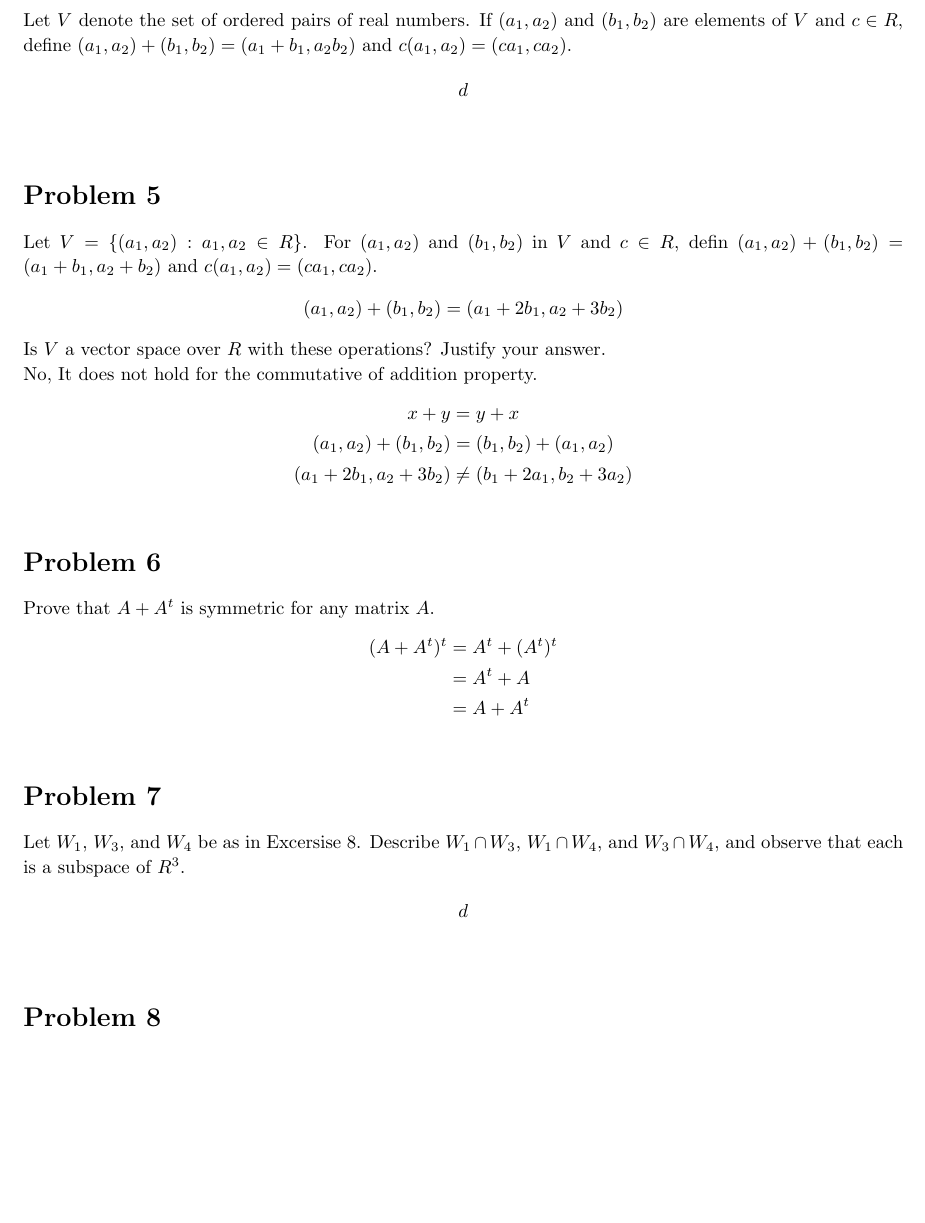
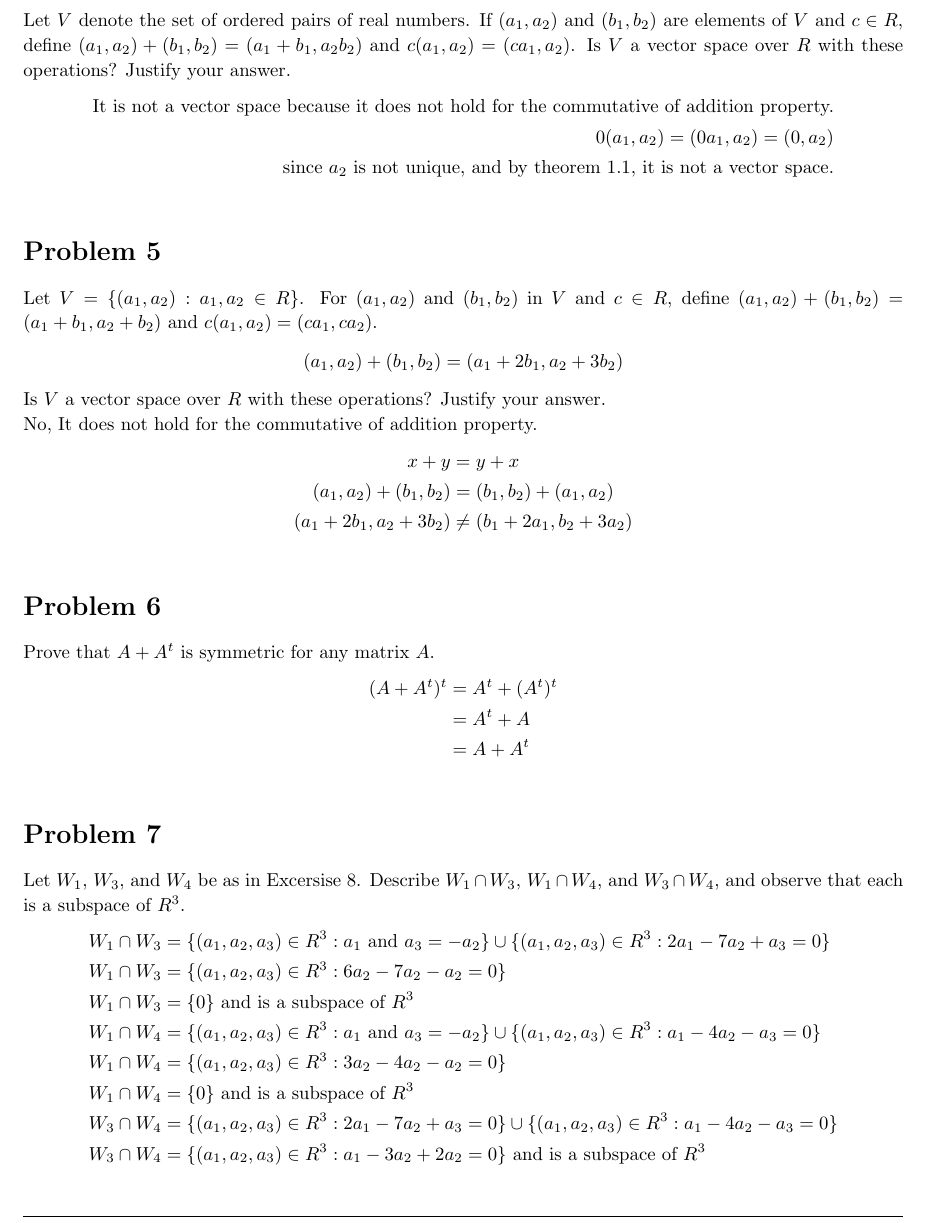
Before and after one commit to ouslan/MATE-5150, a LaTeX problem sheet (homeworks/homework-01/homework-01.tex): part of page 3 of 3 before the commit and part of page 3 of 4 after it, cut so that both start at the same text, the shorter picture padded with empty space. Compiled offline with pdfLaTeX.

Commit message:
finished missing problems

```diff
--- a/homeworks/homework-01/homework-01.tex
+++ b/homeworks/homework-01/homework-01.tex
@@ -195,22 +195,24 @@
 	\]
 \end{homeworkProblem}
 
-% Homework problem 4
+% Homework sec 1.2, prob 13
 \begin{homeworkProblem}
 	Let $V$ denote the set of ordered pairs of real numbers. If $(a_1, a_2)$ and $(b_1, b_2)$ are
 	elements of $V$ and $c \in R$, define $(a_1, a_2) + (b_1, b_2) = (a_1 + b_1, a_2 b_2)$ and
-	$c(a_1, a_2) = (ca_1, ca_2)$.
+	$c(a_1, a_2) = (ca_1, a_2)$. Is $V$ a vector space over $R$ with these operations? Justify your answer.
 	\[
 		\begin{split}
-			d
+			\text{It is not a vector space because it does not hold for the commutative of addition property.} \\
+			0(a_1, a_2) = (0a_1, a_2) = (0, a_2) \\
+			\text{since $a_2$ is not unique, and by theorem 1.1, it is not a vector space.}
 		\end{split}
 	\]
 \end{homeworkProblem}
 
-% Homework problem 5
+% Homework sec 1.2, prob 18
 \begin{homeworkProblem}
 	Let $V = \{(a_1, a_2): a_1, a_2 \in R\}$. For $(a_1, a_2)$ and $(b_1, b_2)$ in $V$ and $c \in R$,
-	defin $(a_1, a_2) + (b_1, b_2) = (a_1 + b_1, a_2 + b_2)$ and $c(a_1, a_2) = (ca_1, ca_2)$.
+	define $(a_1, a_2) + (b_1, b_2) = (a_1 + b_1, a_2 + b_2)$ and $c(a_1, a_2) = (ca_1, ca_2)$.
 	$$ (a_1, a_2) + (b_1, b_2) = (a_1 + 2b_1, a_2 + 3b_2) $$
 	Is $V$ a vector space over $R$ with these operations? Justify your answer. \\
 	No, It does not hold for the commutative of addition property.
@@ -235,13 +237,20 @@
 	\]
 \end{homeworkProblem}
 
-% Homework problem 7
+% Homework sec 1.3, prob 9
 \begin{homeworkProblem}
 	Let $W_1$, $W_3$, and $W_4$ be as in Excersise 8. Describe $W_1 \cap W_3$, $W_1 \cap W_4$, and $W_3 \cap W_4$,
 	and observe that each is a subspace of $R^3$.
 	\[
 		\begin{split}
-			d
+			W_1 \cap W_3 &= \{ (a_1, a_2, a_3) \in R^3 : a_1 \text{ and } a_3 = -a_2 \} \cup \{ (a_1, a_2, a_3) \in R^3 : 2a_1 - 7a_2 + a_3 = 0 \} \\
+			W_1 \cap W_3 &= \{ (a_1, a_2, a_3) \in R^3 : 6a_2 - 7a_2 - a_2 = 0 \} \\
+			W_1 \cap W_3 &= \{ 0 \} \text{ and is a subspace of } R^3 \\
+			W_1 \cap W_4 &= \{ (a_1, a_2, a_3) \in R^3 : a_1 \text{ and } a_3 = -a_2 \} \cup \{ (a_1, a_2, a_3) \in R^3 : a_1 - 4a_2 -a_3 = 0 \} \\
+			W_1 \cap W_4 &= \{ (a_1, a_2, a_3) \in R^3 : 3a_2 - 4a_2 - a_2 = 0 \} \\
+			W_1 \cap W_4 &= \{ 0 \} \text{ and is a subspace of } R^3 \\
+			W_3 \cap W_4 &= \{ (a_1, a_2, a_3) \in R^3 : 2a_1 - 7a_2 + a_3 = 0 \} \cup \{ (a_1, a_2, a_3) \in R^3 : a_1 - 4a_2 - a_3 = 0 \} \\
+			W_3 \cap W_4 &= \{ (a_1, a_2, a_3) \in R^3 : a_1 - 3a_2 + 2a_2 = 0 \} \text{ and is a subspace of } R^3 \\
 		\end{split}
 	\]
 \end{homeworkProblem}
```
Also changed, not shown: homeworks/homework-01/out/homework-01.pdf, homeworks/homework-01/homework-01.tex (25 more changed lines).
